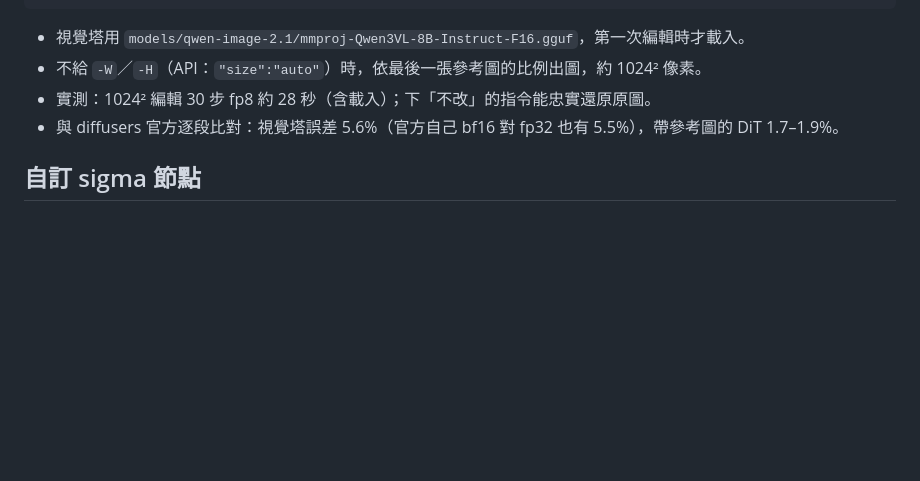
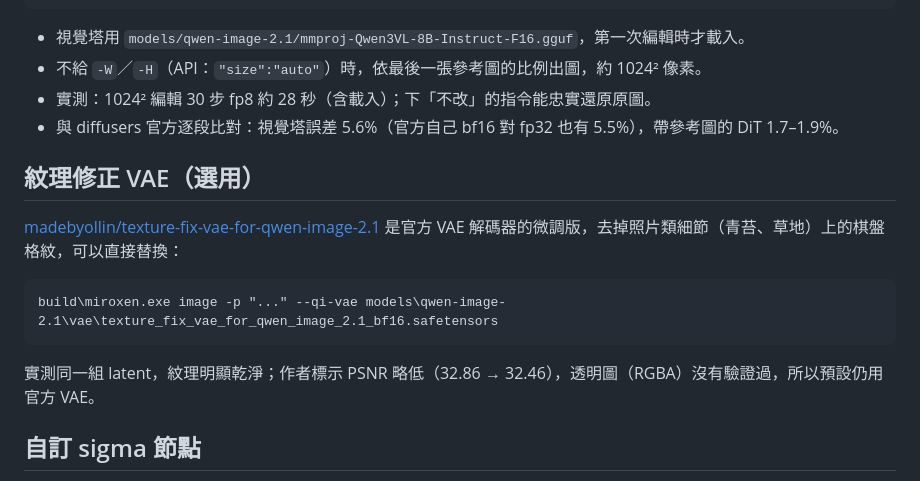
Before and after one commit to RX5950XT/Miroxen, a Markdown page: README.md, the part around the change. GitHub-like rendering; blank space fills up the shorter version.

Commit message:
docs: 紋理修正 VAE 的用法與實測
Co-Authored-By: Claude Opus 5.5 <noreply@anthropic.com>
Claude-Session: https://claude.ai/code/session_019dcTeg16Yax823fmvaN2Wh

````diff
--- a/README.md
+++ b/README.md
@@ -40,6 +40,17 @@ build\miroxen.exe image -p "把背景換成夜晚的城市" --ref 原圖.png --s
 - 不給 `-W`／`-H`（API：`"size":"auto"`）時，依最後一張參考圖的比例出圖，約 1024² 像素。
 - 實測：1024² 編輯 30 步 fp8 約 28 秒（含載入）；下「不改」的指令能忠實還原原圖。
 - 與 diffusers 官方逐段比對：視覺塔誤差 5.6%（官方自己 bf16 對 fp32 也有 5.5%），帶參考圖的 DiT 1.7–1.9%。
+
+## 紋理修正 VAE（選用）
+
+[madebyollin/texture-fix-vae-for-qwen-image-2.1](https://huggingface.co/madebyollin/texture-fix-vae-for-qwen-image-2.1)
+是官方 VAE 解碼器的微調版，去掉照片類細節（青苔、草地）上的棋盤格紋，可以直接替換：
+
+```bat
+build\miroxen.exe image -p "..." --qi-vae models\qwen-image-2.1\vae\texture_fix_vae_for_qwen_image_2.1_bf16.safetensors
+```
+
+實測同一組 latent，紋理明顯乾淨；作者標示 PSNR 略低（32.86 → 32.46），透明圖（RGBA）沒有驗證過，所以預設仍用官方 VAE。
 
 ## 自訂 sigma 節點
 
````
